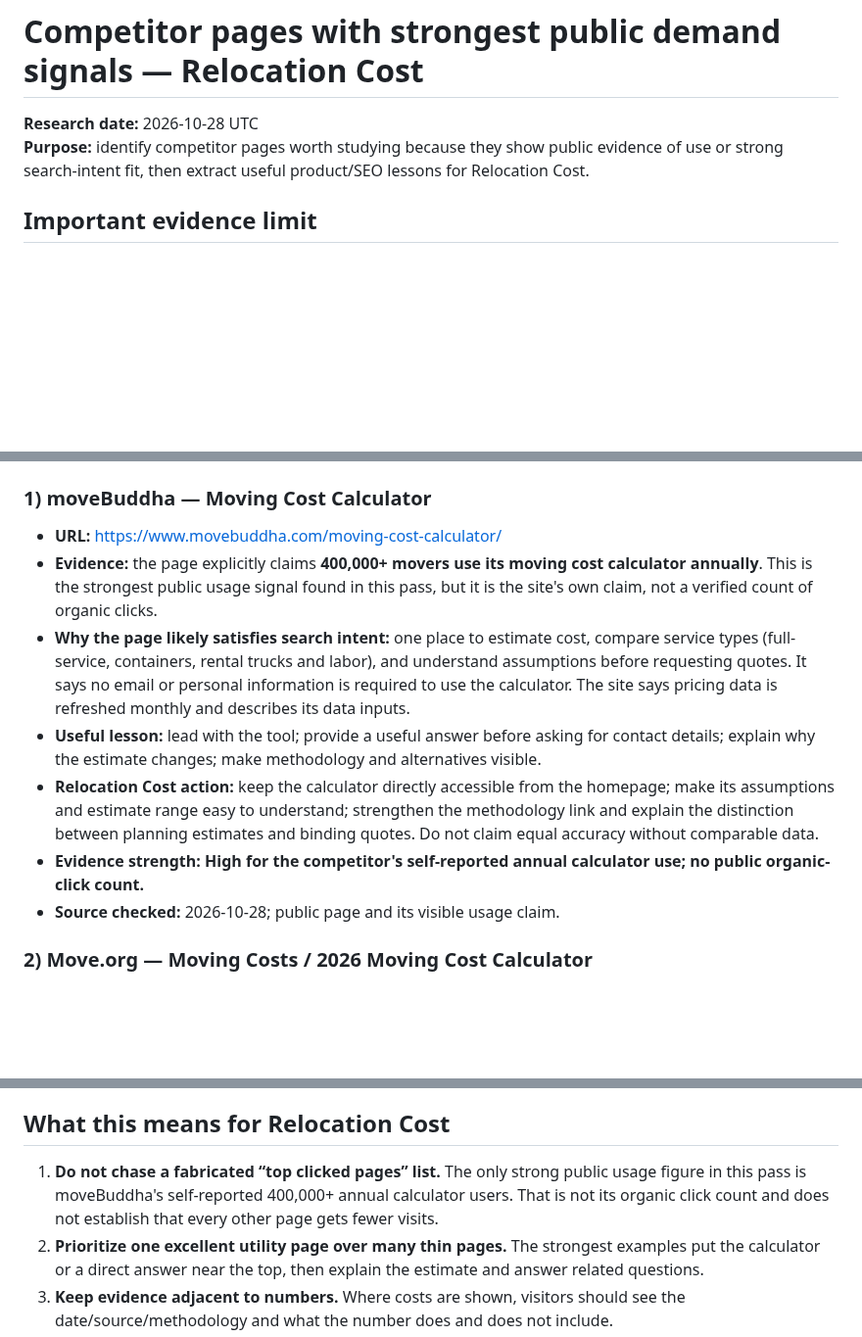
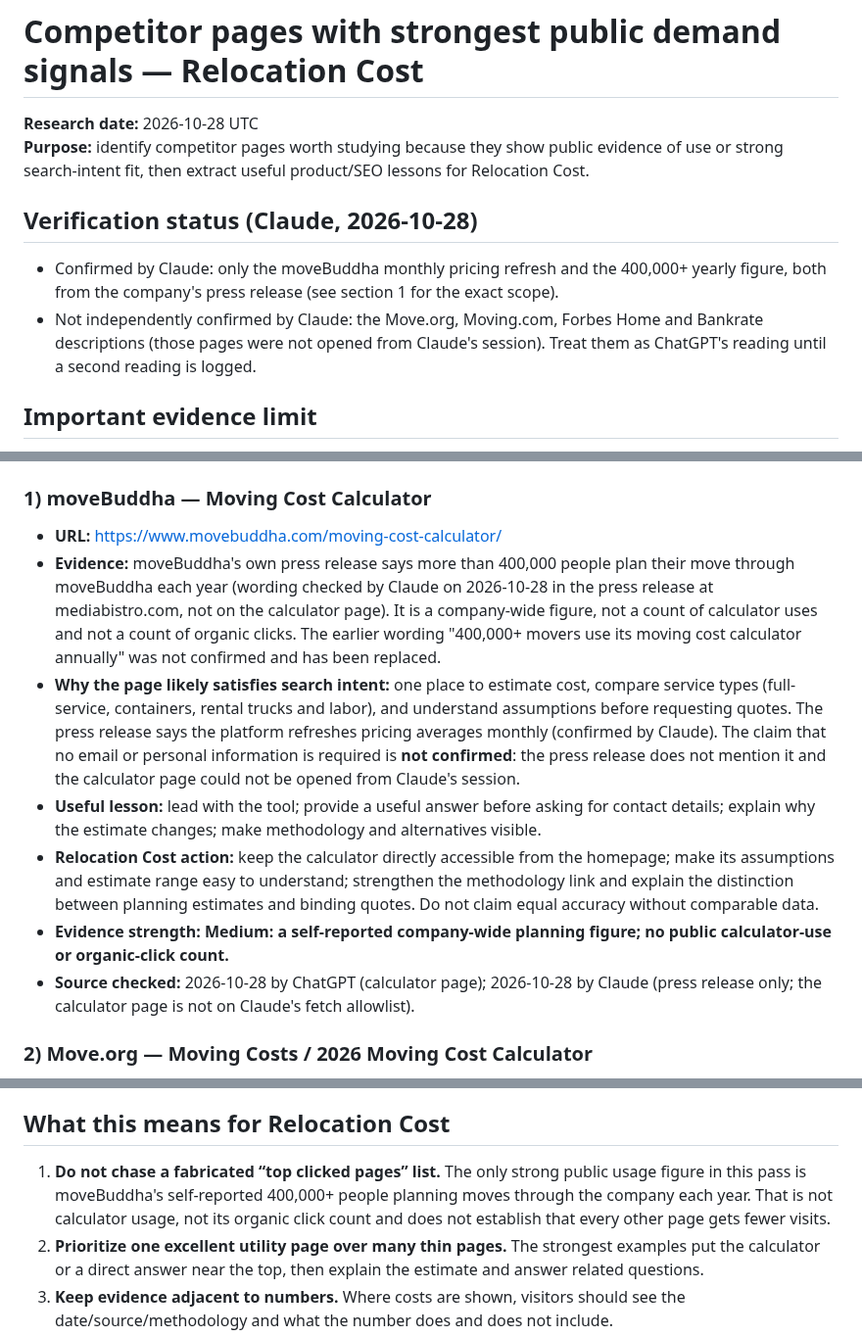
Before and after one commit to Fadhel-docom/relocation-cost, a Markdown page: docs/operations/COMPETITOR-TRAFFIC-PAGES.md, 3 parts joined by grey strips. Shown at 98% size. Rendered like a GitHub page; blank space fills up the shorter version.

Commit message:
docs: correct moveBuddha usage claim, add Claude verification status

```diff
--- a/docs/operations/COMPETITOR-TRAFFIC-PAGES.md
+++ b/docs/operations/COMPETITOR-TRAFFIC-PAGES.md
@@ -2,6 +2,10 @@
 
 **Research date:** 2026-10-28 UTC
 **Purpose:** identify competitor pages worth studying because they show public evidence of use or strong search-intent fit, then extract useful product/SEO lessons for Relocation Cost.
+
+## Verification status (Claude, 2026-10-28)
+- Confirmed by Claude: only the moveBuddha monthly pricing refresh and the 400,000+ yearly figure, both from the company's press release (see section 1 for the exact scope).
+- Not independently confirmed by Claude: the Move.org, Moving.com, Forbes Home and Bankrate descriptions (those pages were not opened from Claude's session). Treat them as ChatGPT's reading until a second reading is logged.
 
 ## Important evidence limit
 
@@ -16,12 +20,12 @@ A tool's annual users are not the same thing as organic clicks to one URL. Searc
 
 ### 1) moveBuddha — Moving Cost Calculator
 - **URL:** https://www.movebuddha.com/moving-cost-calculator/
-- **Evidence:** the page explicitly claims **400,000+ movers use its moving cost calculator annually**. This is the strongest public usage signal found in this pass, but it is the site's own claim, not a verified count of organic clicks.
-- **Why the page likely satisfies search intent:** one place to estimate cost, compare service types (full-service, containers, rental trucks and labor), and understand assumptions before requesting quotes. It says no email or personal information is required to use the calculator. The site says pricing data is refreshed monthly and describes its data inputs.
+- **Evidence:** moveBuddha's own press release says more than 400,000 people plan their move through moveBuddha each year (wording checked by Claude on 2026-10-28 in the press release at mediabistro.com, not on the calculator page). It is a company-wide figure, not a count of calculator uses and not a count of organic clicks. The earlier wording "400,000+ movers use its moving cost calculator annually" was not confirmed and has been replaced.
+- **Why the page likely satisfies search intent:** one place to estimate cost, compare service types (full-service, containers, rental trucks and labor), and understand assumptions before requesting quotes. The press release says the platform refreshes pricing averages monthly (confirmed by Claude). The claim that no email or personal information is required is **not confirmed**: the press release does not mention it and the calculator page could not be opened from Claude's session.
 - **Useful lesson:** lead with the tool; provide a useful answer before asking for contact details; explain why the estimate changes; make methodology and alternatives visible.
 - **Relocation Cost action:** keep the calculator directly accessible from the homepage; make its assumptions and estimate range easy to understand; strengthen the methodology link and explain the distinction between planning estimates and binding quotes. Do not claim equal accuracy without comparable data.
-- **Evidence strength:** **High for the competitor's self-reported annual calculator use; no public organic-click count.**
-- **Source checked:** 2026-10-28; public page and its visible usage claim.
+- **Evidence strength:** **Medium: a self-reported company-wide planning figure; no public calculator-use or organic-click count.**
+- **Source checked:** 2026-10-28 by ChatGPT (calculator page); 2026-10-28 by Claude (press release only; the calculator page is not on Claude's fetch allowlist).
 
 ### 2) Move.org — Moving Costs / 2026 Moving Cost Calculator
 - **URL:** https://www.move.org/moving-costs/
@@ -61,7 +65,7 @@ A tool's annual users are not the same thing as organic clicks to one URL. Searc
 
 ## What this means for Relocation Cost
 
-1. **Do not chase a fabricated “top clicked pages” list.** The only strong public usage figure in this pass is moveBuddha's self-reported 400,000+ annual calculator users. That is not its organic click count and does not establish that every other page gets fewer visits.
+1. **Do not chase a fabricated “top clicked pages” list.** The only strong public usage figure in this pass is moveBuddha's self-reported 400,000+ people planning moves through the company each year. That is not calculator usage, not its organic click count and does not establish that every other page gets fewer visits.
 2. **Prioritize one excellent utility page over many thin pages.** The strongest examples put the calculator or a direct answer near the top, then explain the estimate and answer related questions.
 3. **Keep evidence adjacent to numbers.** Where costs are shown, visitors should see the date/source/methodology and what the number does and does not include.
 4. **Earn trust before lead generation.** Anonymous, immediate planning value is a differentiator when some competitors lead toward quote requests.
```
